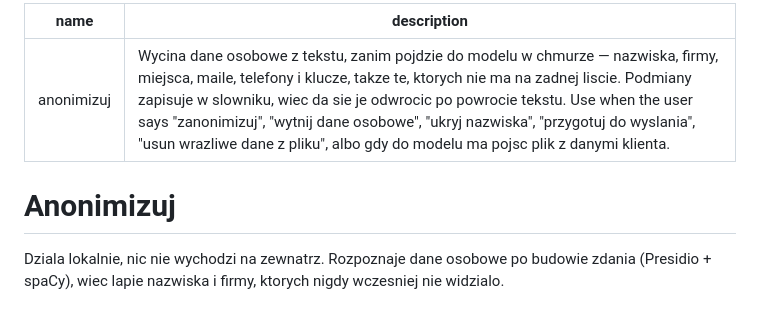
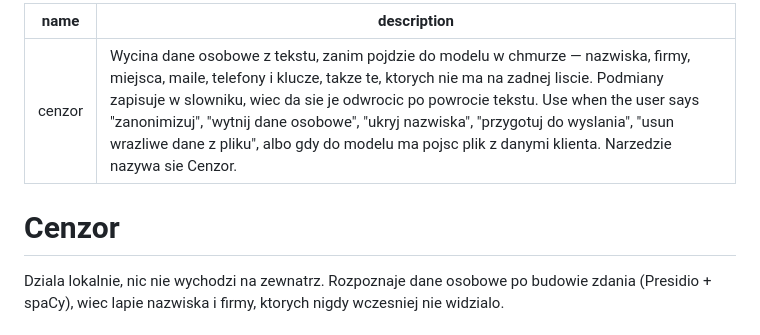
Before and after one commit to studiogo/cenzor, a Markdown page: SKILL.md, the part around the change. GitHub-like rendering.

Commit message:
Skill nazywa sie cenzor

```diff
--- a/SKILL.md
+++ b/SKILL.md
@@ -1,9 +1,9 @@
 ---
-name: anonimizuj
-description: Wycina dane osobowe z tekstu, zanim pojdzie do modelu w chmurze — nazwiska, firmy, miejsca, maile, telefony i klucze, takze te, ktorych nie ma na zadnej liscie. Podmiany zapisuje w slowniku, wiec da sie je odwrocic po powrocie tekstu. Use when the user says "zanonimizuj", "wytnij dane osobowe", "ukryj nazwiska", "przygotuj do wyslania", "usun wrazliwe dane z pliku", albo gdy do modelu ma pojsc plik z danymi klienta.
+name: cenzor
+description: Wycina dane osobowe z tekstu, zanim pojdzie do modelu w chmurze — nazwiska, firmy, miejsca, maile, telefony i klucze, takze te, ktorych nie ma na zadnej liscie. Podmiany zapisuje w slowniku, wiec da sie je odwrocic po powrocie tekstu. Use when the user says "zanonimizuj", "wytnij dane osobowe", "ukryj nazwiska", "przygotuj do wyslania", "usun wrazliwe dane z pliku", albo gdy do modelu ma pojsc plik z danymi klienta. Narzedzie nazywa sie Cenzor.
 ---
 
-# Anonimizuj
+# Cenzor
 
 Dziala lokalnie, nic nie wychodzi na zewnatrz. Rozpoznaje dane osobowe po budowie zdania
 (Presidio + spaCy), wiec lapie nazwiska i firmy, ktorych nigdy wczesniej nie widzialo.
```
